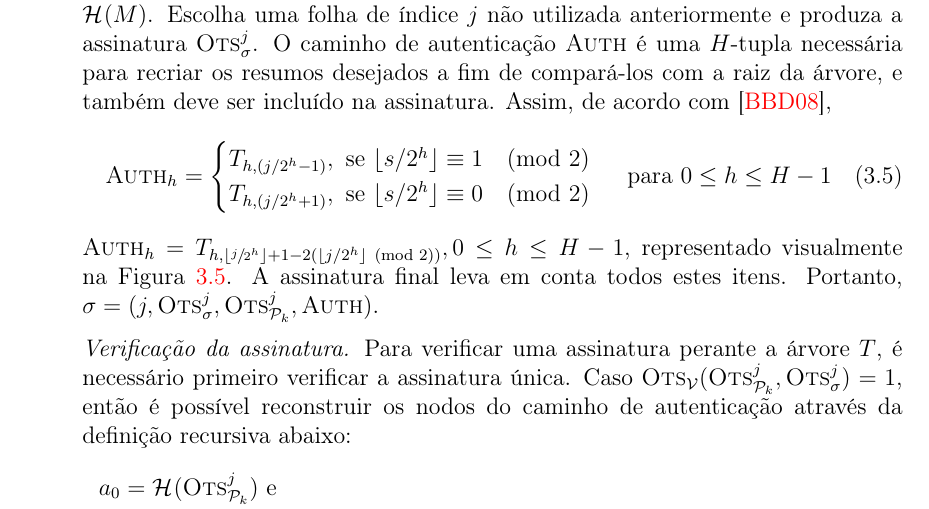
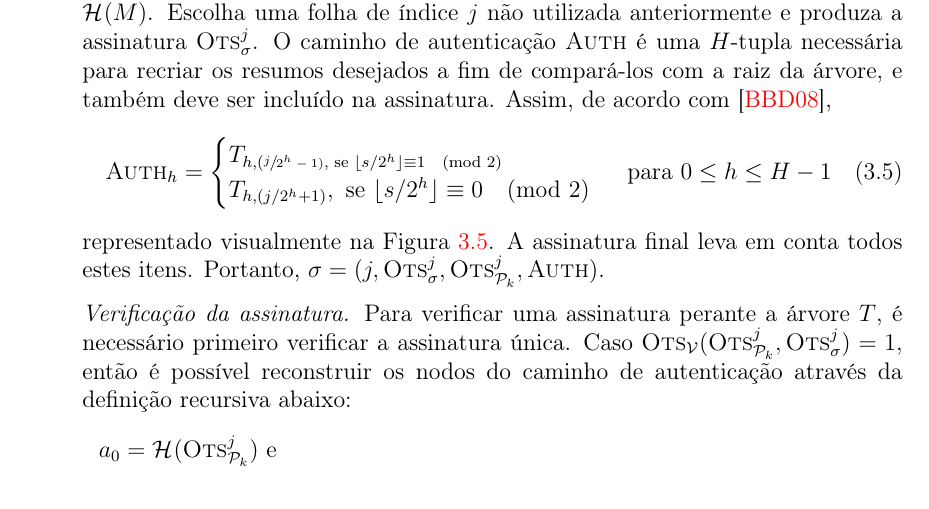
Before and after one commit to zambonin/bsc, a LaTeX document (bsc.tex): part of page 23 of 33, cut so that both start at the same text. Compiled offline with pdfLaTeX.

Commit message:
sharelatex: update bsc.tex from r20359 to r20378

```diff
--- a/bsc.tex
+++ b/bsc.tex
@@ -1292,12 +1292,10 @@ considere uma função de resumo criptográfico $\fhash{m}$.
         \begin{equation}
             \textsc{Auth}_h =
             \begin{cases}
-                T_{h, (j / 2^h  - 1)}, \text{ se } \lfloor s / 2^h \rfloor \equiv 1 \pmod{2} \\
+                T_{h, (\sfrac{j}{2^h  - 1)}, \text{ se } \lfloor s / 2^h \rfloor \equiv 1 \pmod{2} \\
                 T_{h, (j / 2^h  + 1)}, \text{ se } \lfloor s / 2^h \rfloor \equiv 0 \pmod{2}
             \end{cases} \text{ para } 0 \leq h \leq H - 1
         \end{equation}
-        $\textsc{Auth}_h = T_{h, \lfloor \sfrac{j}{2^h} \rfloor + 1 - 2
-        (\lfloor j/2^h \rfloor \pmod{2})}, 0 \leq h \leq H - 1$,
         representado visualmente na Figura~\ref{fig:9}. A assinatura
         final leva em conta todos estes itens. Portanto, $\sigma = (j,
         \textsc{Ots}_\sigma^{j}, \textsc{Ots}_{\pk{}}^{j}, \textsc{Auth})$.
```
